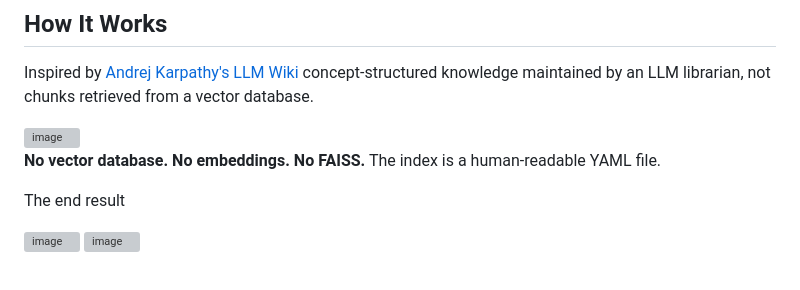
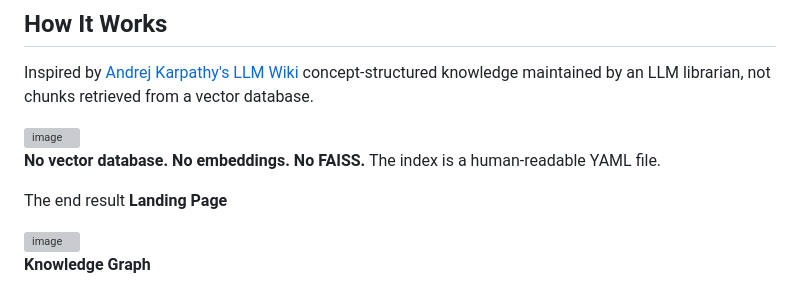
Before and after one commit to neoparadigm/mw-wiki, a Markdown page: README.md, the part around one of its changes. GitHub-like rendering; grey boxes are pictures that could not be loaded.

```diff
--- a/README.md
+++ b/README.md
@@ -120,8 +120,14 @@ Inspired by [Andrej Karpathy's LLM Wiki](https://github.com/karpathy) concept-st
 **No vector database. No embeddings. No FAISS.** The index is a human-readable YAML file.
 
 The end result
+**Landing Page**
 
 <img width="1450" height="675" alt="image" src="https://github.com/user-attachments/assets/6a4fe918-00b4-40fa-bede-b660242e0c03" />
+
+
+
+
+**Knowledge Graph**
 
 <img width="1902" height="968" alt="image" src="https://github.com/user-attachments/assets/deb5dc10-e5c7-4883-b7cd-69fec2ab3810" />
 
```
Also changed, not shown: other parts of README.md (+5 -0 lines).
